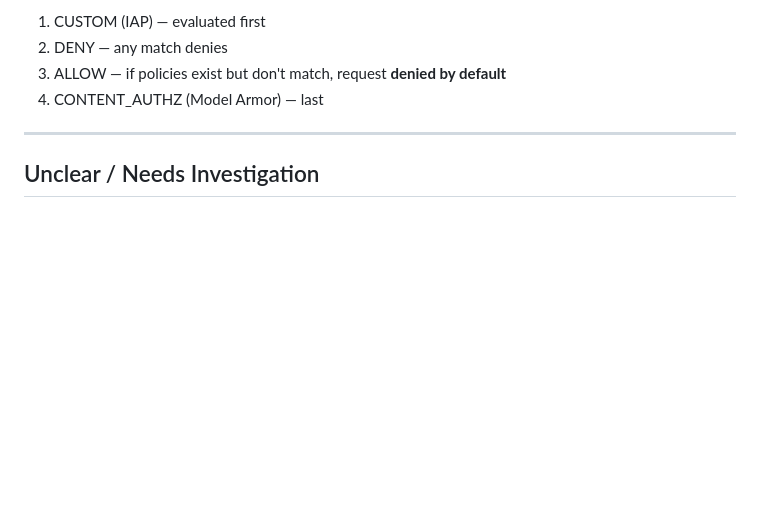
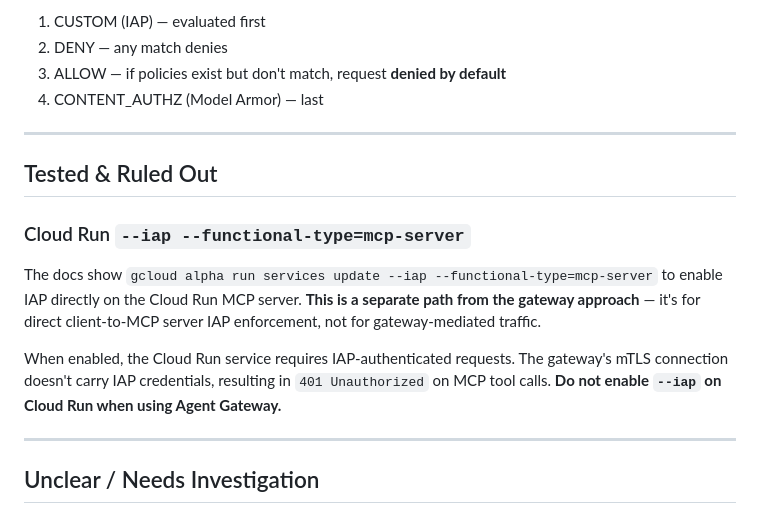
Before and after one commit to carlosmscabral/ge-agentplatform-demos, a Markdown page: governance-demo/GAPS.md, the part around the change. GitHub-like rendering; blank space fills up the shorter version.

Commit message:
docs(governance-demo): document Cloud Run --iap finding (separate path)
Cloud Run --iap --functional-type=mcp-server is for direct client-to-MCP
IAP enforcement, not for gateway-mediated traffic. Enabling it causes
401 on MCP tool calls through the gateway. Reverted and documented.

Co-Authored-By: Claude Opus 4.6 (1M context) <noreply@anthropic.com>

```diff
--- a/governance-demo/GAPS.md
+++ b/governance-demo/GAPS.md
@@ -189,6 +189,16 @@ curl -X POST "https://iap.googleapis.com/v1/projects/{PROJECT_ID}/locations/{REG
 
 ---
 
+## Tested & Ruled Out
+
+### Cloud Run `--iap --functional-type=mcp-server`
+
+The docs show `gcloud alpha run services update --iap --functional-type=mcp-server` to enable IAP directly on the Cloud Run MCP server. **This is a separate path from the gateway approach** — it's for direct client-to-MCP server IAP enforcement, not for gateway-mediated traffic.
+
+When enabled, the Cloud Run service requires IAP-authenticated requests. The gateway's mTLS connection doesn't carry IAP credentials, resulting in `401 Unauthorized` on MCP tool calls. **Do not enable `--iap` on Cloud Run when using Agent Gateway.**
+
+---
+
 ## Unclear / Needs Investigation
 
 - [ ] **`unregisteredEndpoint` resolution**: The gateway sends ALL traffic as `unregisteredEndpoint` despite the MCP server being registered. Is this a bug, a missing config, or expected behavior that the IAP evaluation handles internally?
```
